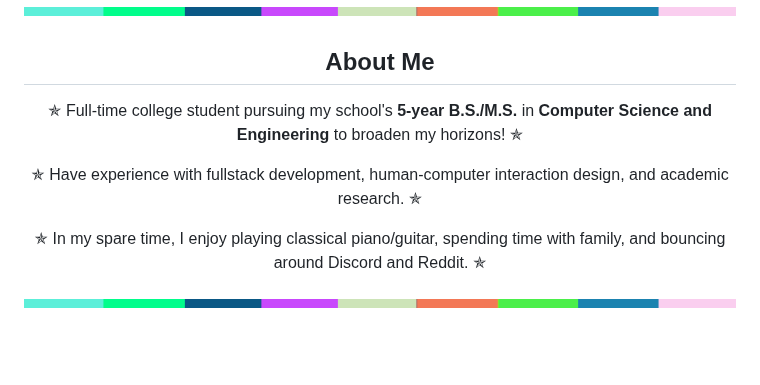
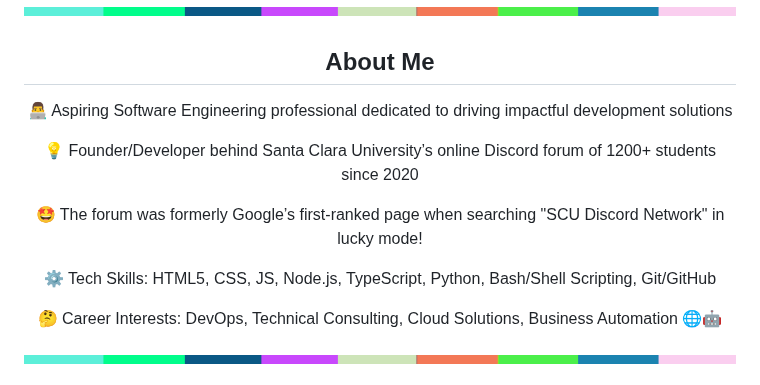
Before and after one commit to JAVAB3ANS/javab3ans, a Markdown page: README.md, the part around the change. Rendered like a GitHub page; blank space fills up the shorter version.

```diff
--- a/README.md
+++ b/README.md
@@ -34,8 +34,14 @@
 <div id="about" align="center">
   <h2>About Me</h2>
   <div id="list">
-     <p>✯ Full-time college student pursuing my school's <b>5-year B.S./M.S.</b> in <b>Computer Science and Engineering</b> to broaden my horizons! ✯
-     <p>✯ Have experience with fullstack development, human-computer interaction design, and academic research. ✯</p>
-     <p>✯ In my spare time, I enjoy playing classical piano/guitar, spending time with family, and bouncing around Discord and Reddit. ✯</p>
+     <p>👨‍💻 Aspiring Software Engineering professional dedicated to driving impactful development solutions</p>
+
+<p>💡 Founder/Developer behind Santa Clara University’s online Discord forum of 1200+ students since 2020</p>
+
+<p>🤩 The forum was formerly Google’s first-ranked page when searching "SCU Discord Network" in lucky mode!</p>
+
+<p>⚙️ Tech Skills: HTML5, CSS, JS, Node.js, TypeScript, Python, Bash/Shell Scripting, Git/GitHub</p>
+
+<p>🤔 Career Interests: DevOps, Technical Consulting, Cloud Solutions, Business Automation 🌐🤖</p>
   </div>
 <img src="./banner_strip.png" width="100%" height="5px">
```
